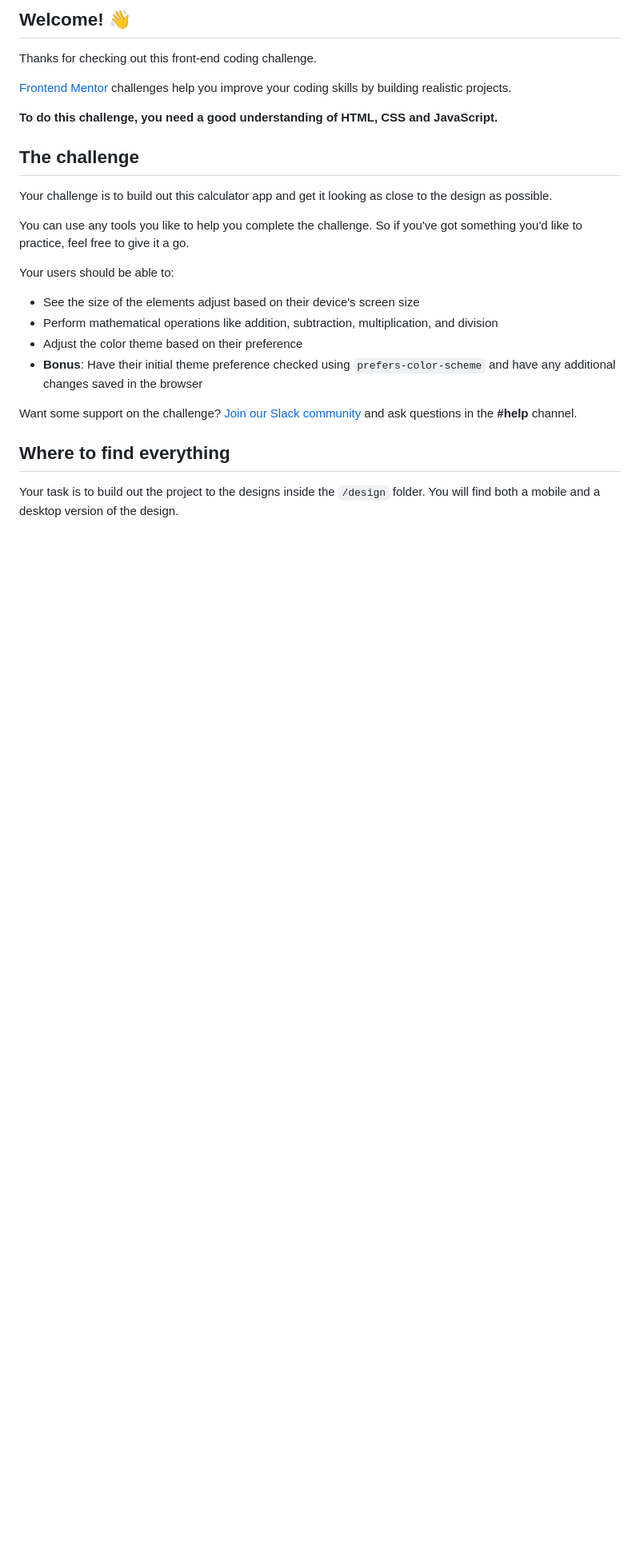
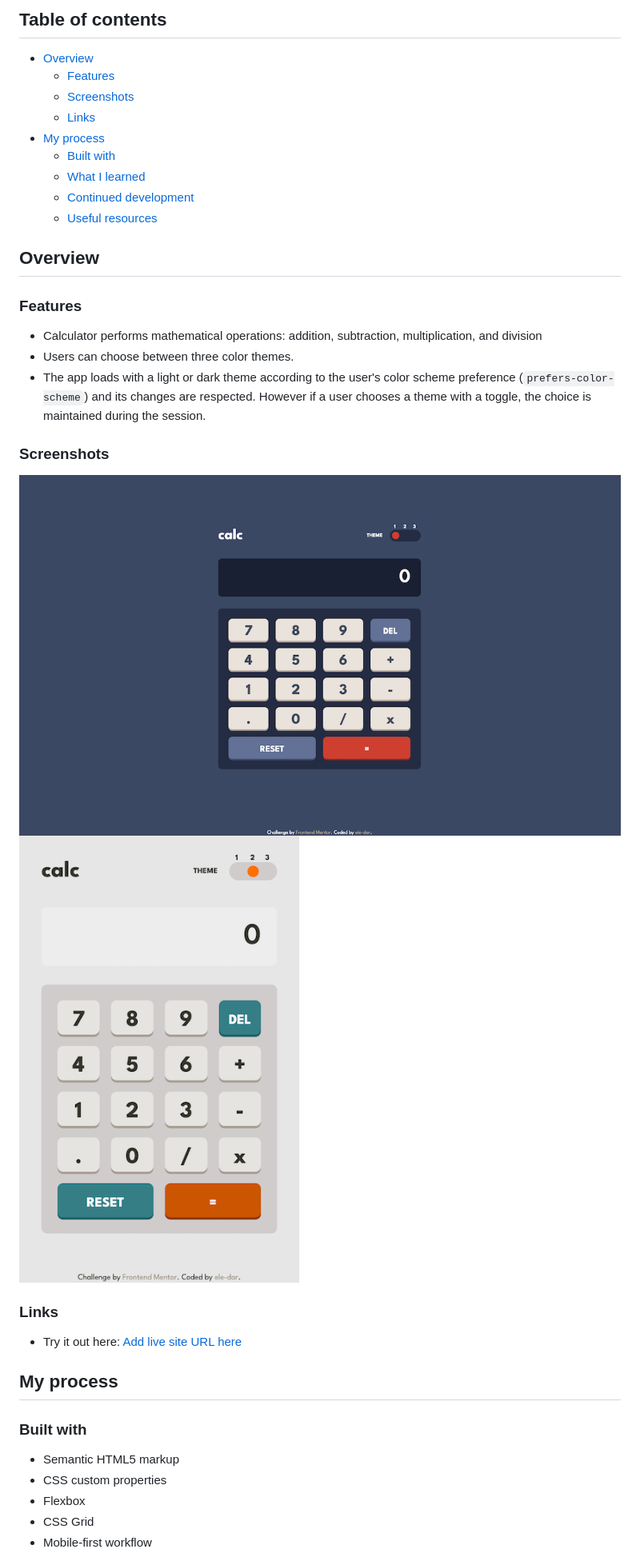
Before and after one commit to ele-dar/calculator-app, a Markdown page: README.md, the part around the change printed below. Shown: that part at 80% size. Drawn GitHub-style; pictures changed too: screenshots/screenshot_dark.png (added), screenshots/screenshot_light.png (added); blank space fills up the shorter version.

```diff
--- a/README.md
+++ b/README.md
@@ -4,28 +4,41 @@
 
-## Welcome! 👋
+## Table of contents
 
-Thanks for checking out this front-end coding challenge.
+- [Overview](#overview)
+  - [Features](#features)
+  - [Screenshots](#screenshots)
+  - [Links](#links)
+- [My process](#my-process)
+  - [Built with](#built-with)
+  - [What I learned](#what-i-learned)
+  - [Continued development](#continued-development)
+  - [Useful resources](#useful-resources)
 
-[Frontend Mentor](https://www.frontendmentor.io) challenges help you improve your coding skills by building realistic projects.
+## Overview
 
-**To do this challenge, you need a good understanding of HTML, CSS and JavaScript.**
+### Features
 
-## The challenge
+- Calculator performs mathematical operations: addition, subtraction, multiplication, and division
+- Users can choose between three color themes.
+- The app loads with a light or dark theme according to the user's color scheme preference (`prefers-color-scheme`) and its changes are respected. However if a user chooses a theme with a toggle, the choice is maintained during the session.
 
-Your challenge is to build out this calculator app and get it looking as close to the design as possible.
+### Screenshots
 
-You can use any tools you like to help you complete the challenge. So if you've got something you'd like to practice, feel free to give it a go.
+![Desktop view in dark mode](./screenshots/screenshot_dark.png)
+![Mobiel view in light mode](./screenshots/screenshot_light.png)
 
-Your users should be able to:
+### Links
 
-- See the size of the elements adjust based on their device's screen size
-- Perform mathematical operations like addition, subtraction, multiplication, and division
-- Adjust the color theme based on their preference
-- **Bonus**: Have their initial theme preference checked using `prefers-color-scheme` and have any additional changes saved in the browser
+<!-- Add page url -->
+- Try it out here: [Add live site URL here](https://your-live-site-url.com)
 
-Want some support on the challenge? [Join our Slack community](https://www.frontendmentor.io/slack) and ask questions in the **#help** channel.
+## My process
 
-## Where to find everything
+### Built with
 
-Your task is to build out the project to the designs inside the `/design` folder. You will find both a mobile and a desktop version of the design.
+- Semantic HTML5 markup
+- CSS custom properties
+- Flexbox
+- CSS Grid
+- Mobile-first workflow
 
```
Also changed, not shown: other parts of README.md (+8 -60 lines), README-template.md (deleted, +0 -113 lines), style-guide.md (deleted, +0 -93 lines), 5 other files.
